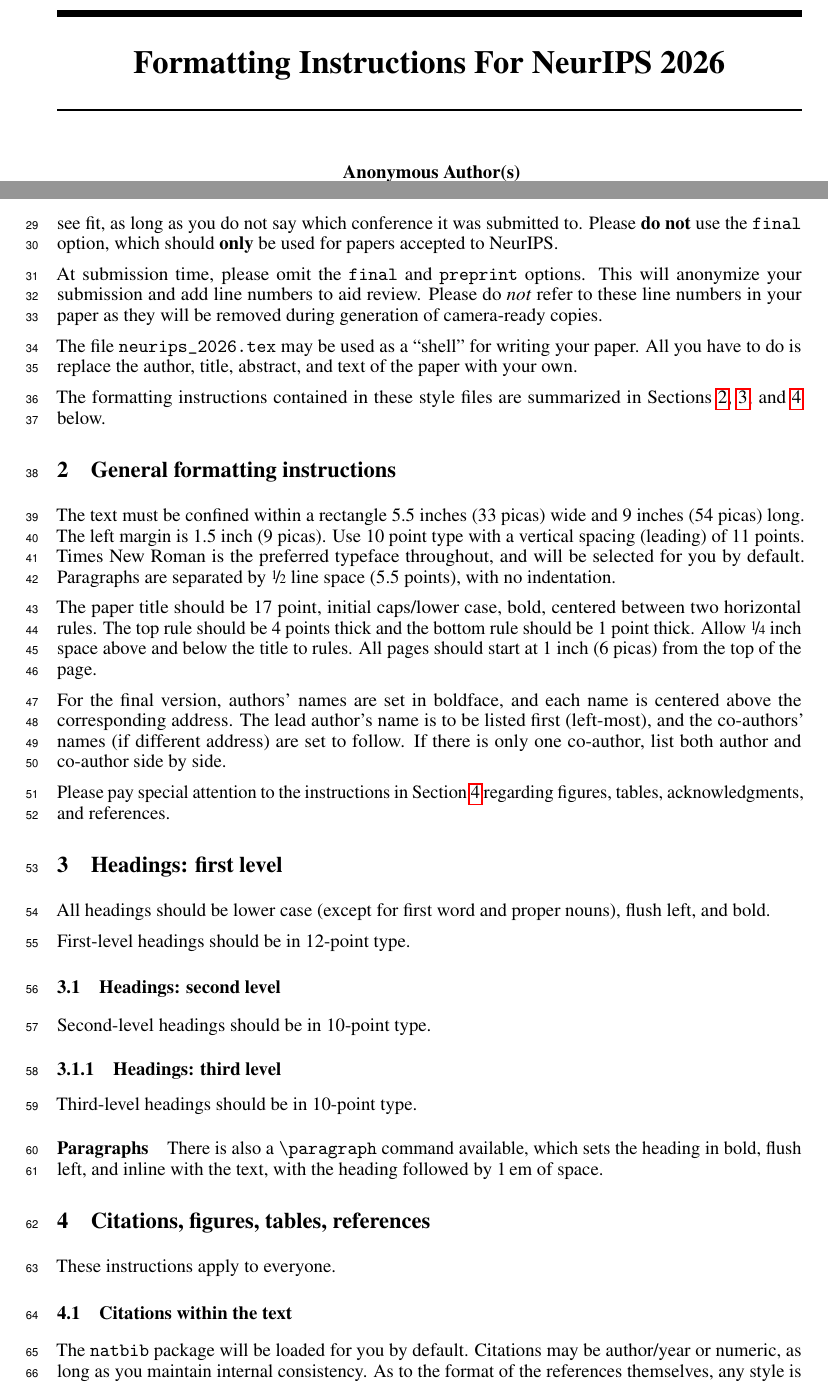
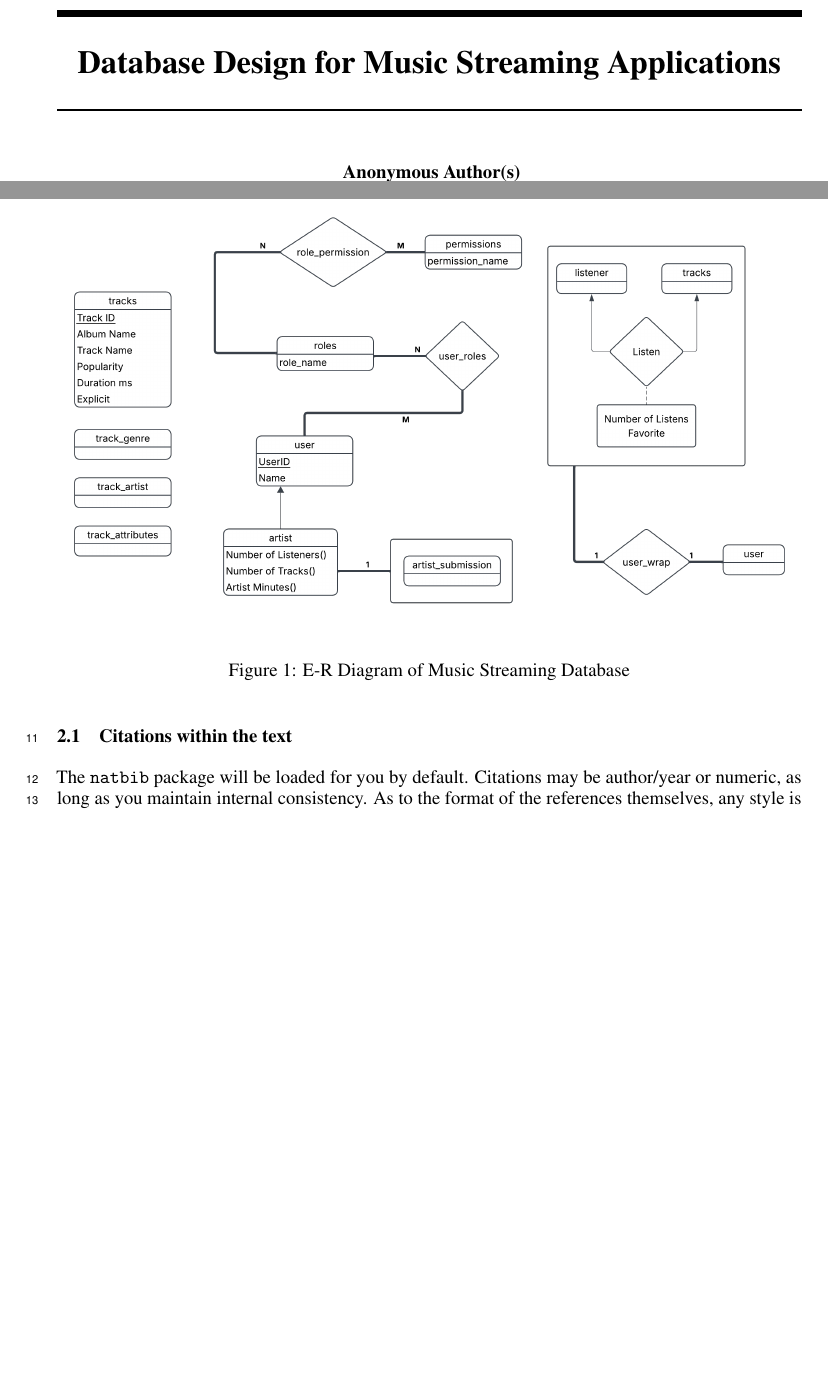
Before and after one commit to KylerM-23/ECE401_501C_Project, a LaTeX paper (MusicDataBaseReport/neurips_2026.tex): two parts of pages 1 and 2 of 12, joined at a grey line, cut at the place of the change, the shorter picture padded with empty space. Compiled offline with pdfLaTeX.

Commit message:
Started the report setup

```diff
--- a/MusicDataBaseReport/neurips_2026.tex
+++ b/MusicDataBaseReport/neurips_2026.tex
@@ -59,9 +59,11 @@
 \usepackage{nicefrac}       % compact symbols for 1/2, etc.
 \usepackage{microtype}      % microtypography
 \usepackage{xcolor}         % colors
+\usepackage{graphicx}
+\usepackage{float}
 
 % Note. For the workshop paper template, both \title{} and \workshoptitle{} are required, with the former indicating the paper title shown in the title and the latter indicating the workshop title displayed in the footnote.
-\title{Formatting Instructions For NeurIPS 2026}
+\title{Database Design for Music Streaming Applications}
 
 
 % The \author macro works with any number of authors. There are two commands
@@ -160,82 +133,8 @@
-\paragraph{Preprint option}
-If you wish to post a preprint of your work online, e.g., on arXiv, using the NeurIPS style, please use the \verb+preprint+ option. This will create a nonanonymized version of your work with the text ``Preprint. Work in progress.'' in the footer. This version may be distributed as you see fit, as long as you do not say which conference it was submitted to. Please \textbf{do not} use the \verb+final+ option, which should \textbf{only} be used for papers accepted to NeurIPS.
-
-
-At submission time, please omit the \verb+final+ and \verb+preprint+ options. This will anonymize your submission and add line numbers to aid review. Please do \emph{not} refer to these line numbers in your paper as they will be removed during generation of camera-ready copies.
-
-
-The file \verb+neurips_2026.tex+ may be used as a ``shell'' for writing your paper. All you have to do is replace the author, title, abstract, and text of the paper with your own.
-
-
-The formatting instructions contained in these style files are summarized in Sections \ref{gen_inst}, \ref{headings}, and \ref{others} below.
-
-
-\section{General formatting instructions}
-\label{gen_inst}
-
-
-The text must be confined within a rectangle 5.5~inches (33~picas) wide and
-9~inches (54~picas) long. The left margin is 1.5~inch (9~picas).  Use 10~point
-type with a vertical spacing (leading) of 11~points.  Times New Roman is the
-preferred typeface throughout, and will be selected for you by default.
-Paragraphs are separated by \nicefrac{1}{2}~line space (5.5 points), with no
-indentation.
-
-
-The paper title should be 17~point, initial caps/lower case, bold, centered
-between two horizontal rules. The top rule should be 4~points thick and the
-bottom rule should be 1~point thick. Allow \nicefrac{1}{4}~inch space above and
-below the title to rules. All pages should start at 1~inch (6~picas) from the
-top of the page.
-
-
-For the final version, authors' names are set in boldface, and each name is
-centered above the corresponding address. The lead author's name is to be listed
-first (left-most), and the co-authors' names (if different address) are set to
-follow. If there is only one co-author, list both author and co-author side by
-side.
-
-
-Please pay special attention to the instructions in Section \ref{others}
-regarding figures, tables, acknowledgments, and references.
-
-\section{Headings: first level}
-\label{headings}
-
-
-All headings should be lower case (except for first word and proper nouns),
-flush left, and bold.
-
-
-First-level headings should be in 12-point type.
-
-
-\subsection{Headings: second level}
-
-
-Second-level headings should be in 10-point type.
-
-
-\subsubsection{Headings: third level}
-
-
-Third-level headings should be in 10-point type.
-
-
-\paragraph{Paragraphs}
-
-
-There is also a \verb+\paragraph+ command available, which sets the heading in
-bold, flush left, and inline with the text, with the heading followed by 1\,em
-of space.
-
-
-\section{Citations, figures, tables, references}
-\label{others}
-
-
-These instructions apply to everyone.
-
+\begin{figure}[H]
+	\centering
+  	\includegraphics[width=1.0\textwidth]{figures/er_diagram.png}
+	\caption{E-R Diagram of Music Streaming Database}
+\end{figure}
 
 \subsection{Citations within the text}
 
```
Also changed, not shown: MusicDataBaseReport/figures/er_diagram.png (added), MusicDataBaseReport/neurips_2026.pdf, MusicDataBaseReport/neurips_2026.tex (53 more changed lines), 5 other files.
